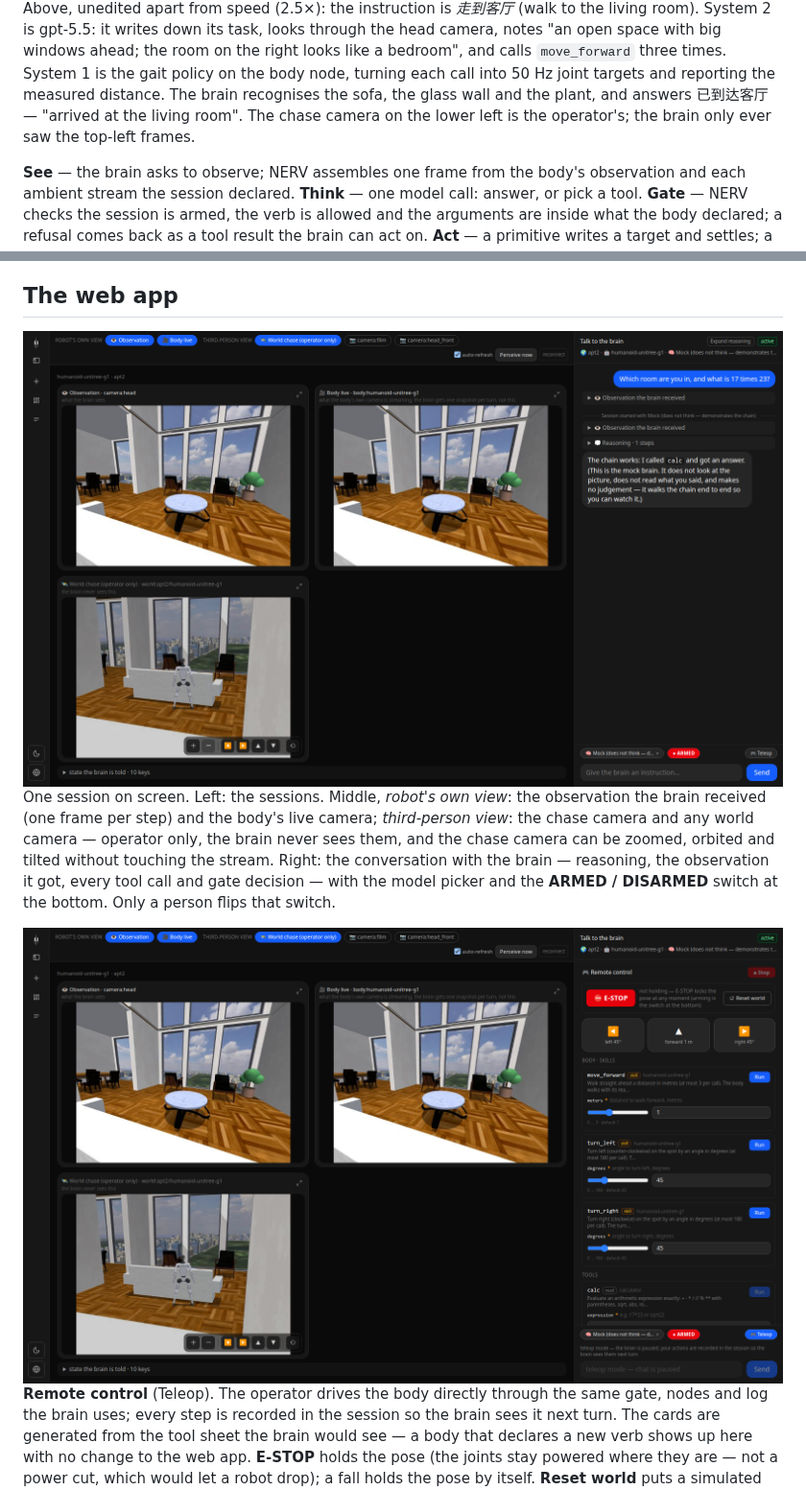
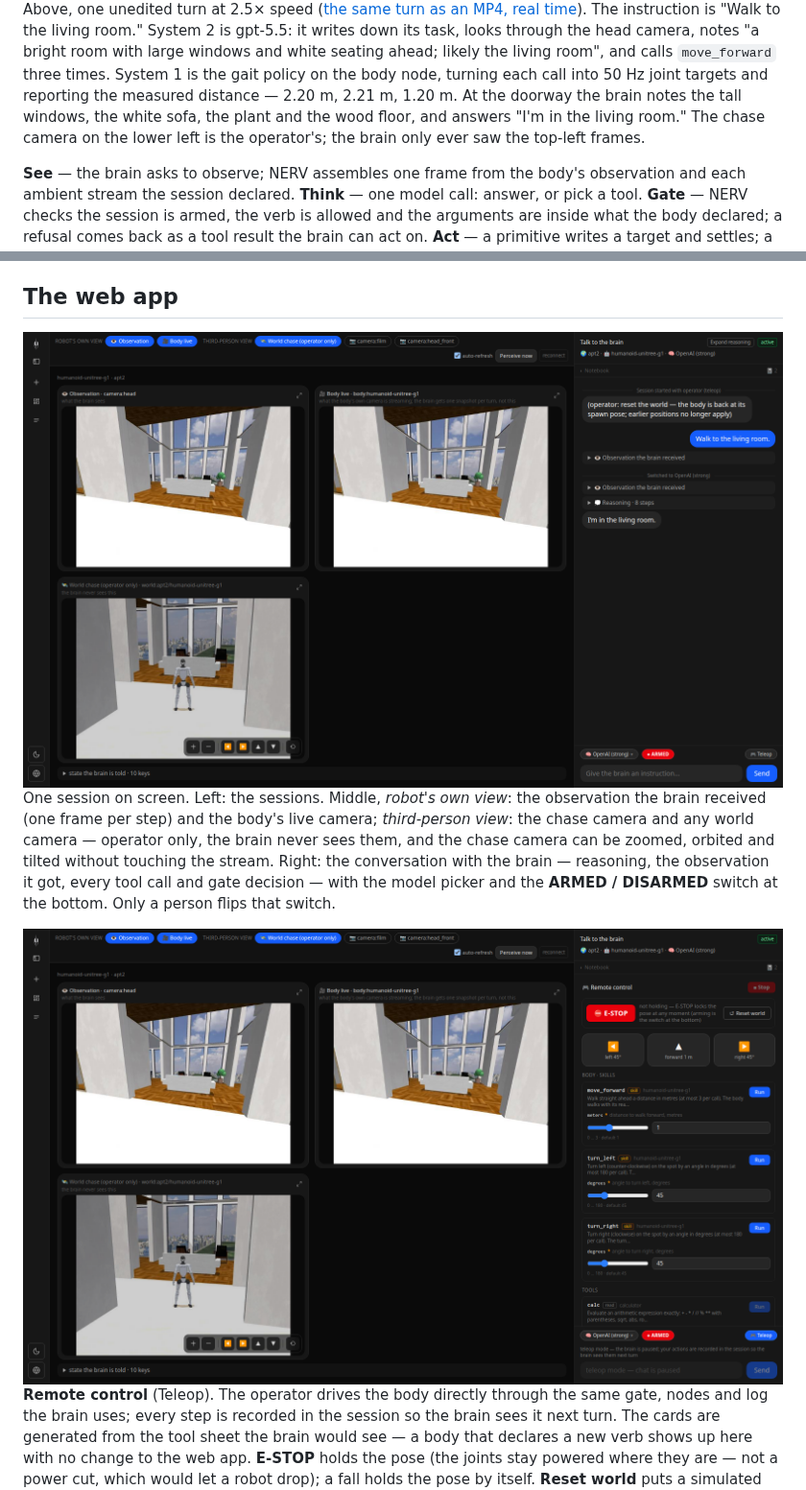
Before and after one commit to Yanshi-Robotics/nerv, a Markdown page: README.md, 2 parts joined by grey strips. Shown at 96% size. GitHub-like rendering; pictures changed too: docs/images/web-session.png, docs/images/web-teleop.png.

Commit message:
docs: web-app screenshots and the two-clocks demo from one real gpt-5.5 turn in English; MP4 alongside the GIF

```diff
--- a/README.md
+++ b/README.md
@@ -87,5 +87,5 @@ An MCP server with `tools/list` + `tools/call` and a `/health`. Its functions jo
 
-Above, unedited apart from speed (2.5×): the instruction is *走到客厅* (walk to the living room). System 2 is gpt-5.5: it writes down its task, looks through the head camera, notes "an open space with big windows ahead; the room on the right looks like a bedroom", and calls `move_forward` three times. System 1 is the gait policy on the body node, turning each call into 50 Hz joint targets and reporting the measured distance. The brain recognises the sofa, the glass wall and the plant, and answers 已到达客厅 — "arrived at the living room". The chase camera on the lower left is the operator's; the brain only ever saw the top-left frames.
+Above, one unedited turn at 2.5× speed ([the same turn as an MP4, real time](docs/media/walk-to-the-living-room.mp4)). The instruction is "Walk to the living room." System 2 is gpt-5.5: it writes down its task, looks through the head camera, notes "a bright room with large windows and white seating ahead; likely the living room", and calls `move_forward` three times. System 1 is the gait policy on the body node, turning each call into 50 Hz joint targets and reporting the measured distance — 2.20 m, 2.21 m, 1.20 m. At the doorway the brain notes the tall windows, the white sofa, the plant and the wood floor, and answers "I'm in the living room." The chase camera on the lower left is the operator's; the brain only ever saw the top-left frames.
 
 **See** — the brain asks to observe; NERV assembles one frame from the body's observation and each ambient stream the session declared. **Think** — one model call: answer, or pick a tool. **Gate** — NERV checks the session is armed, the verb is allowed and the arguments are inside what the body declared; a refusal comes back as a tool result the brain can act on. **Act** — a primitive writes a target and settles; a skill starts a policy loop on the body node — a gait at 50 Hz turning "two metres" into velocity commands, reading the bus, writing joint targets — until done, timed out or stopped, sending progress on the way and a measured result at the end: distance covered, stalled, fallen, gripper closed. Then the brain sees again.
 
```
Also changed, not shown: other parts of README.md (+1 -1 lines), 3 other files.
